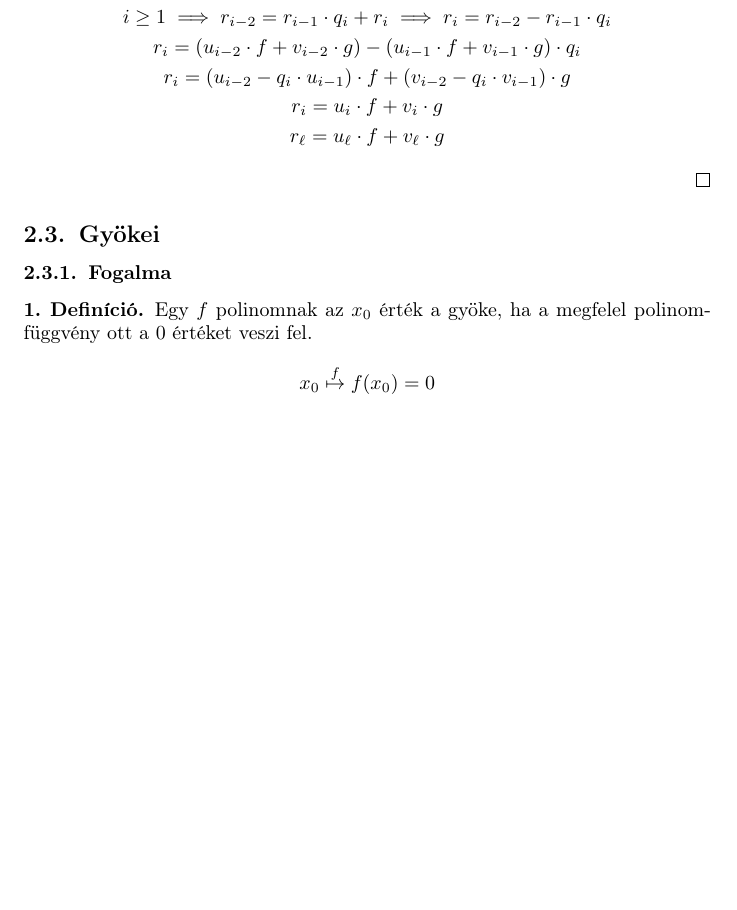
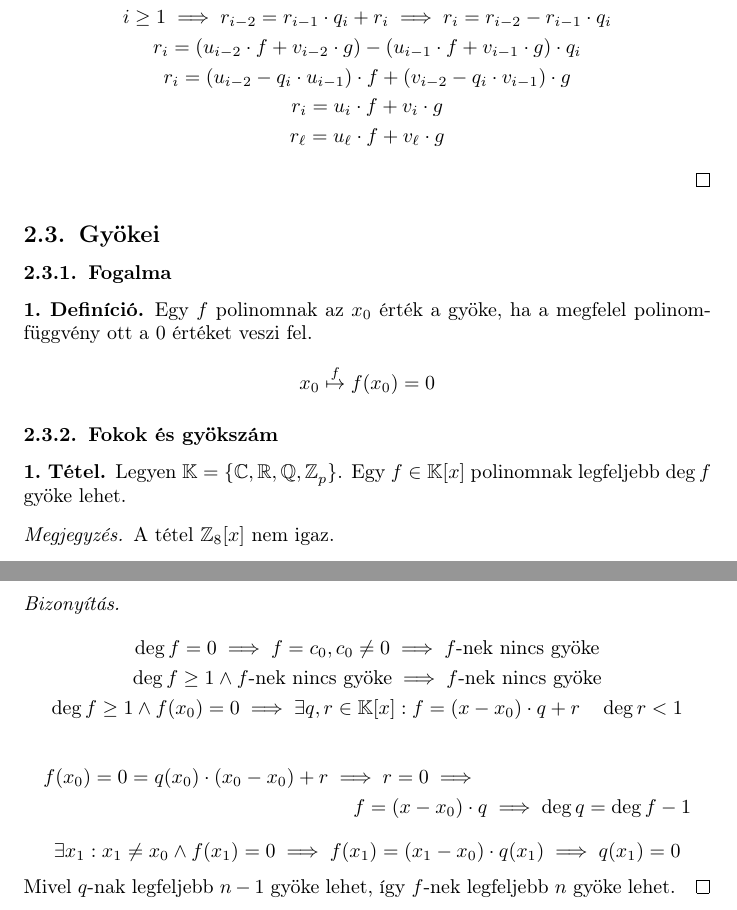
Before and after one commit to krajcsozalan/elte-ik-pti-bsc, a LaTeX document (bdm2/elmélet.tex, which reads bdm2/polinomok/gyökei.tex): part of page 11 of 11 before the commit and two parts of pages 12 and 13 of 13 after it, the two joined at a grey line, cut so that both start at the same text, the shorter picture padded with empty space. Compiled offline with pdfLaTeX.

Commit message:
feat(bdm2/polinomok/gyökei): add fokok és gyökszám

```diff
--- a/bdm2/polinomok/gyökei.tex
+++ b/bdm2/polinomok/gyökei.tex
@@ -9,3 +9,32 @@
 		x_0 \overset{f}{\mapsto} f(x_0) = 0
 	\end{equation*}
 \end{definition}
+\subsubsection{Fokok és gyökszám}
+\begin{theorem}
+	Legyen $\mathbb{K} = \{ \mathbb{C, R, Q, Z}_p \}$.
+	Egy $f \in \mathbb{K}[x]$ polinomnak legfeljebb $\deg f$ gyöke lehet.
+\end{theorem}
+\begin{remark*}
+	A tétel $\mathbb{Z}_8[x]$ nem igaz.
+\end{remark*}
+\begin{proof}
+	\begin{gather*}
+		\deg f = 0 \implies f = c_0, c_0 \neq 0 \implies
+		f\text{-nek nincs gyöke} \\
+		\deg f \geq 1 \land f\text{-nek nincs gyöke} \implies
+		f\text{-nek nincs gyöke} \\
+		\deg f \geq 1 \land f(x_0) = 0 \implies
+		\exists q, r \in \mathbb{K}[x]: f = (x - x_0) \cdot q + r \quad
+		\deg r < 1
+	\end{gather*}
+	\begin{multline*}
+		f(x_0) = 0 = q(x_0) \cdot (x_0 - x_0) + r \implies r = 0 \implies \\
+		f = (x - x_0) \cdot q \implies \deg q = \deg f - 1
+	\end{multline*}
+	\begin{equation*}
+		\exists x_1: x_1 \neq x_0 \land f(x_1) = 0 \implies
+		f(x_1) = (x_1 - x_0) \cdot q(x_1) \implies q(x_1) = 0
+	\end{equation*}
+	Mivel $q$-nak legfeljebb $n - 1$ gyöke lehet,
+	így $f$-nek legfeljebb $n$ gyöke lehet.
+\end{proof}
```
